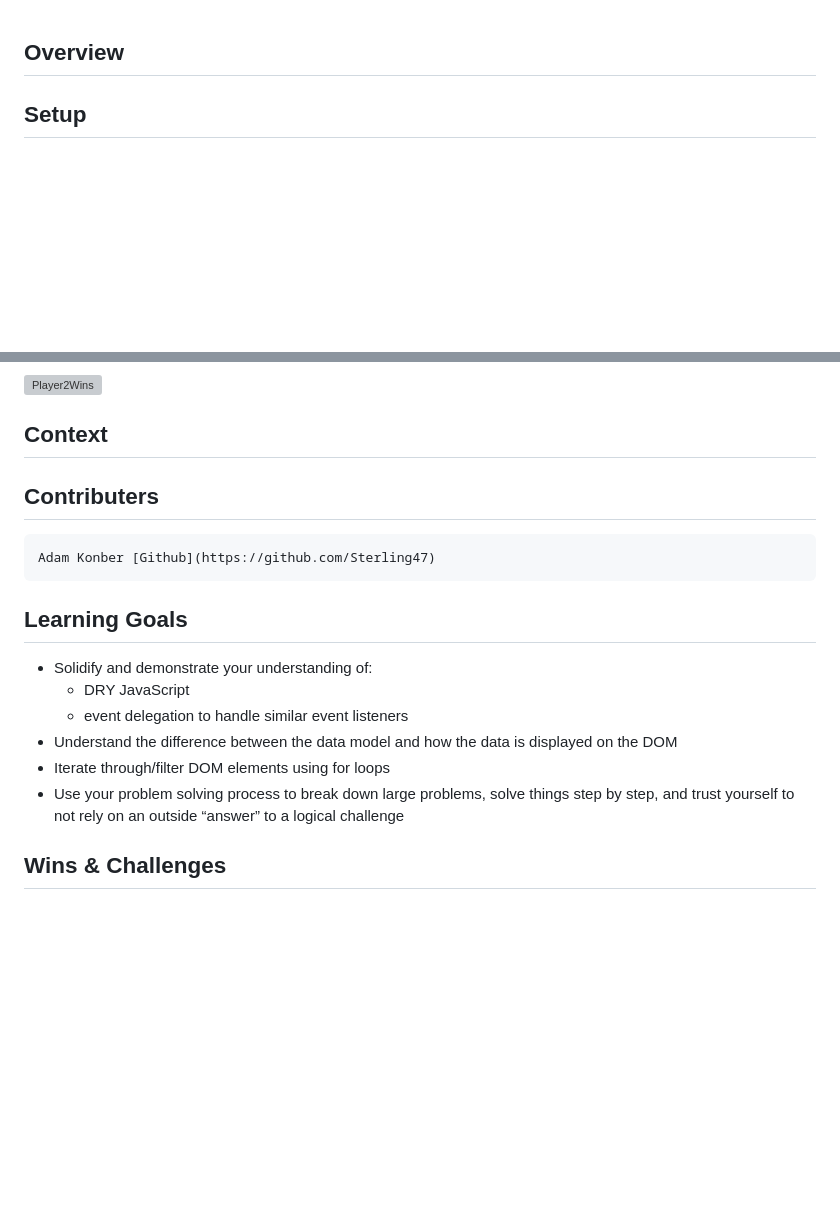
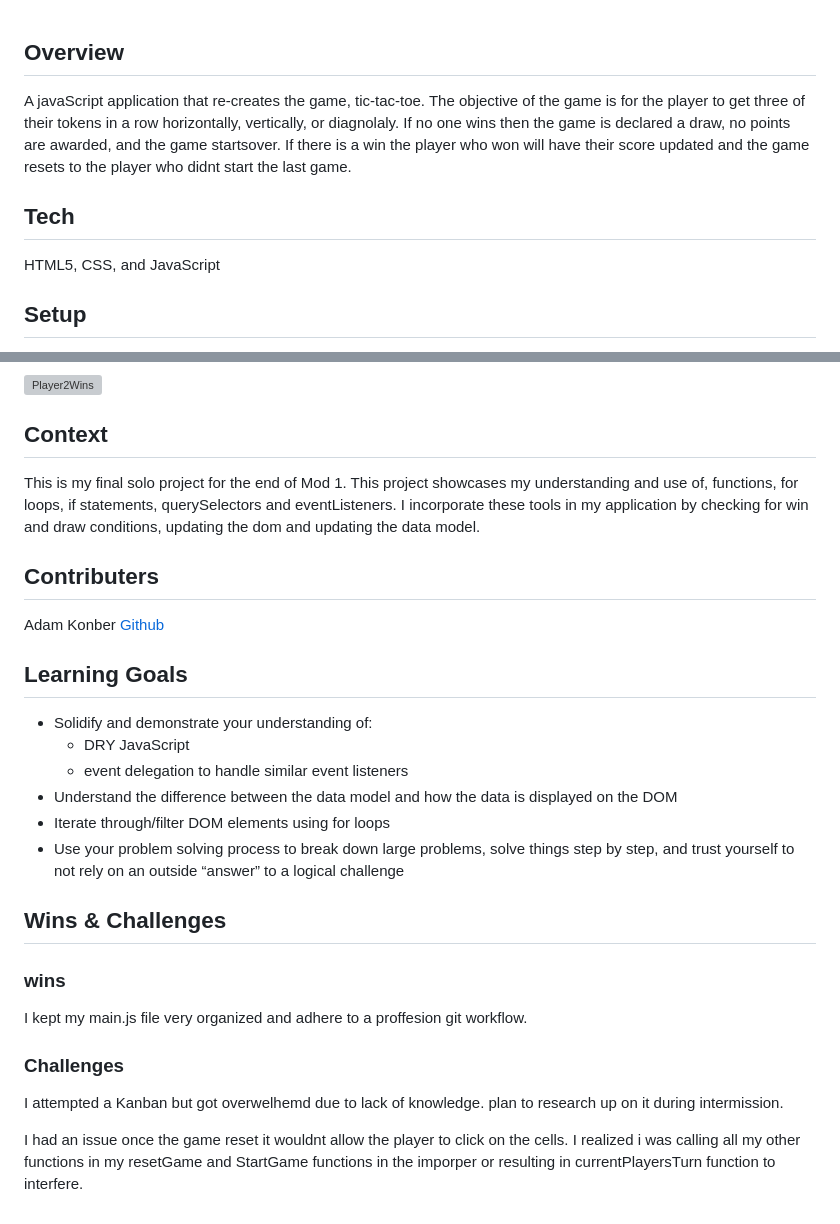
Before and after one commit to Sterling47/Tic--Tac-Toe, a Markdown page: README.md, 2 parts joined by grey strips. Rendered like a GitHub page; blank space fills up the shorter version; grey boxes are pictures that could not be loaded.

```diff
--- a/README.md
+++ b/README.md
@@ -1,3 +1,8 @@
 ## Overview
+ A javaScript application that re-creates the game, tic-tac-toe. The objective of the game is for the player to get three of their tokens in a row horizontally, vertically, or diagnolaly. If no one wins then the game is declared a draw, no points are awarded, and the game startsover.
+ If there is a win the player who won will have their score updated and the game resets to the player who didnt start the last game.
+
+## Tech
+HTML5, CSS, and JavaScript
 
 ## Setup
@@ -11,7 +22,8 @@
 ## Context
+This is my final solo project for the end of Mod 1. This project showcases my understanding and use of, functions, for loops, if statements, querySelectors and eventListeners. I incorporate these tools in my application by checking for win and draw conditions, updating the dom and updating the data model.
 
 ## Contributers
-    Adam Konber [Github](https://github.com/Sterling47)
+  Adam Konber [Github](https://github.com/Sterling47)
 
 ## Learning Goals
 - Solidify and demonstrate your understanding of:
@@ -22,3 +34,10 @@
 - Use your problem solving process to break down large problems, solve things step by   step, and trust yourself to not rely on an outside “answer” to a logical challenge
 
 ## Wins & Challenges
+  ### wins
+  I kept my main.js file very organized and adhere to a proffesion git workflow.
+  ### Challenges
+  I attempted a Kanban but got overwelhemd due to lack of knowledge. plan to research up on it during intermission.
+
+  I had an issue once the game reset it wouldnt allow the player to click on the cells.
+  I realized i was calling all my other functions in my resetGame and StartGame functions in the imporper or resulting in currentPlayersTurn function to interfere.
```
Also changed, not shown: other parts of README.md (+6 -0 lines).
